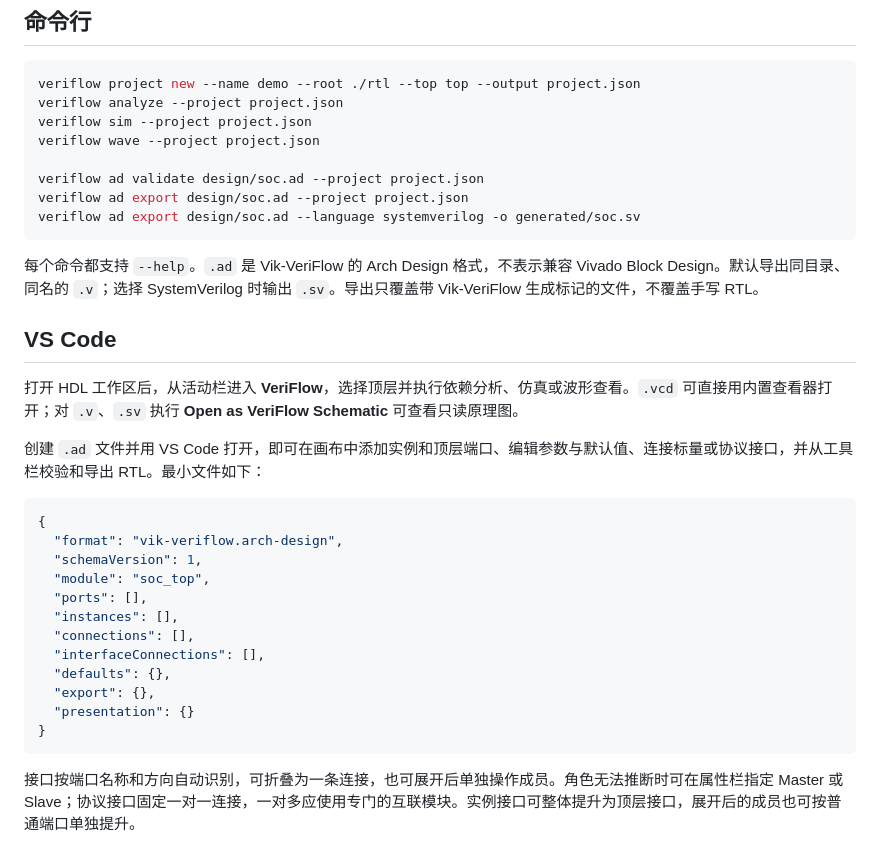
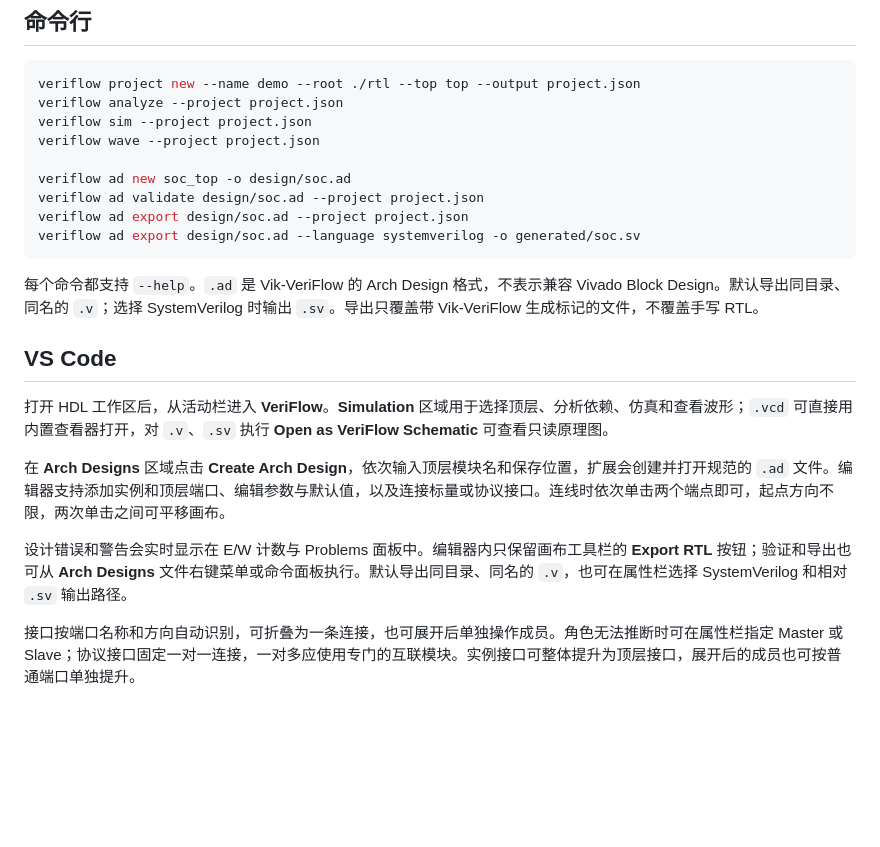
Before and after one commit to AlexMercer12138/VeriFlow, a Markdown page: README.md, the part around the change. Drawn GitHub-style; blank space fills up the shorter version.

````diff
--- a/README.md
+++ b/README.md
@@ -33,6 +33,7 @@ veriflow analyze --project project.json
 veriflow sim --project project.json
 veriflow wave --project project.json
 
+veriflow ad new soc_top -o design/soc.ad
 veriflow ad validate design/soc.ad --project project.json
 veriflow ad export design/soc.ad --project project.json
 veriflow ad export design/soc.ad --language systemverilog -o generated/soc.sv
@@ -42,24 +43,11 @@ veriflow ad export design/soc.ad --language systemverilog -o generated/soc.sv
 
 ## VS Code
 
-打开 HDL 工作区后，从活动栏进入 **VeriFlow**，选择顶层并执行依赖分析、仿真或波形查看。`.vcd` 可直接用内置查看器打开；对 `.v`、`.sv` 执行 **Open as VeriFlow Schematic** 可查看只读原理图。
+打开 HDL 工作区后，从活动栏进入 **VeriFlow**。**Simulation** 区域用于选择顶层、分析依赖、仿真和查看波形；`.vcd` 可直接用内置查看器打开，对 `.v`、`.sv` 执行 **Open as VeriFlow Schematic** 可查看只读原理图。
 
-创建 `.ad` 文件并用 VS Code 打开，即可在画布中添加实例和顶层端口、编辑参数与默认值、连接标量或协议接口，并从工具栏校验和导出 RTL。最小文件如下：
+在 **Arch Designs** 区域点击 **Create Arch Design**，依次输入顶层模块名和保存位置，扩展会创建并打开规范的 `.ad` 文件。编辑器支持添加实例和顶层端口、编辑参数与默认值，以及连接标量或协议接口。连线时依次单击两个端点即可，起点方向不限，两次单击之间可平移画布。
 
-```json
-{
-  "format": "vik-veriflow.arch-design",
-  "schemaVersion": 1,
-  "module": "soc_top",
-  "ports": [],
-  "instances": [],
-  "connections": [],
-  "interfaceConnections": [],
-  "defaults": {},
-  "export": {},
-  "presentation": {}
-}
-```
+设计错误和警告会实时显示在 E/W 计数与 Problems 面板中。编辑器内只保留画布工具栏的 **Export RTL** 按钮；验证和导出也可从 **Arch Designs** 文件右键菜单或命令面板执行。默认导出同目录、同名的 `.v`，也可在属性栏选择 SystemVerilog 和相对 `.sv` 输出路径。
 
 接口按端口名称和方向自动识别，可折叠为一条连接，也可展开后单独操作成员。角色无法推断时可在属性栏指定 Master 或 Slave；协议接口固定一对一连接，一对多应使用专门的互联模块。实例接口可整体提升为顶层接口，展开后的成员也可按普通端口单独提升。
 
````
Also changed, not shown: veriflow-vscode/README.md (+4 -19 lines), veriflow-vscode/README_zh-CN.md (+4 -19 lines).
